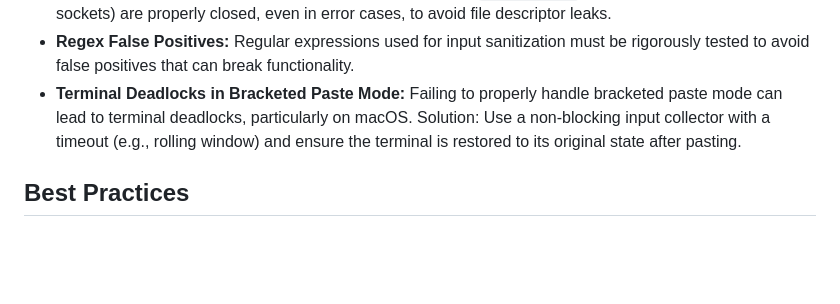
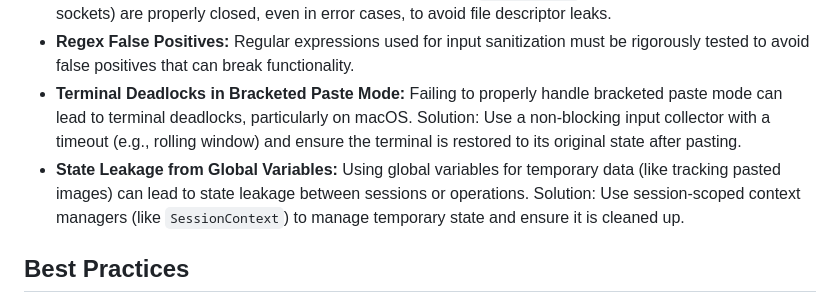
Before and after one commit to prakharmishra2026/RoutingMagic, a Markdown page: lessons.md, the part around the change. Rendered like a GitHub page; blank space fills up the shorter version.

```diff
--- a/lessons.md
+++ b/lessons.md
@@ -6,6 +6,7 @@
 - **Resource Leaks in Utility Functions:** Utility functions like `is_port_open` must ensure resources (like sockets) are properly closed, even in error cases, to avoid file descriptor leaks.
 - **Regex False Positives:** Regular expressions used for input sanitization must be rigorously tested to avoid false positives that can break functionality.
 - **Terminal Deadlocks in Bracketed Paste Mode:** Failing to properly handle bracketed paste mode can lead to terminal deadlocks, particularly on macOS. Solution: Use a non-blocking input collector with a timeout (e.g., rolling window) and ensure the terminal is restored to its original state after pasting.
+- **State Leakage from Global Variables:** Using global variables for temporary data (like tracking pasted images) can lead to state leakage between sessions or operations. Solution: Use session-scoped context managers (like `SessionContext`) to manage temporary state and ensure it is cleaned up.
 
 ## Best Practices
 - Keep `.zshrc` aliases decoupled from Python logic so the terminal commands `ask`, `chat`, and `save` inject cleanly into any workspace.
```
Also changed, not shown: progress.md (+1 -0 lines).
